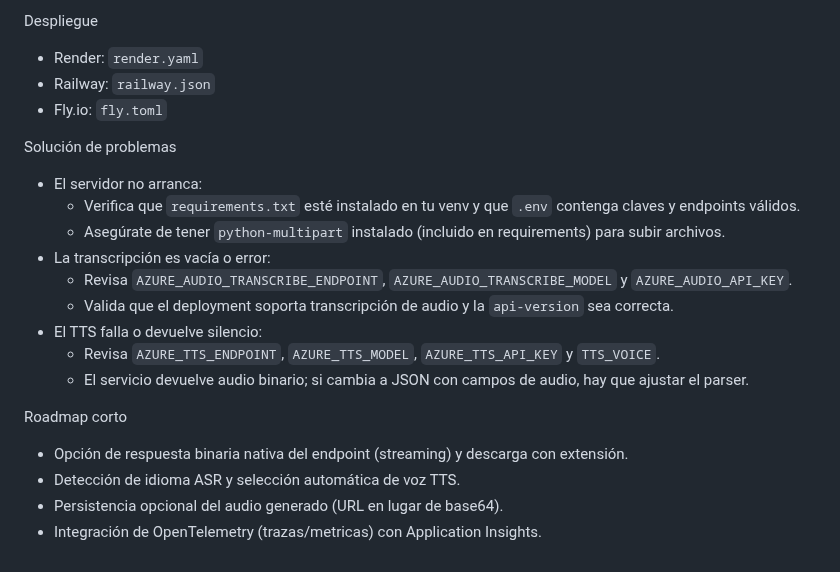
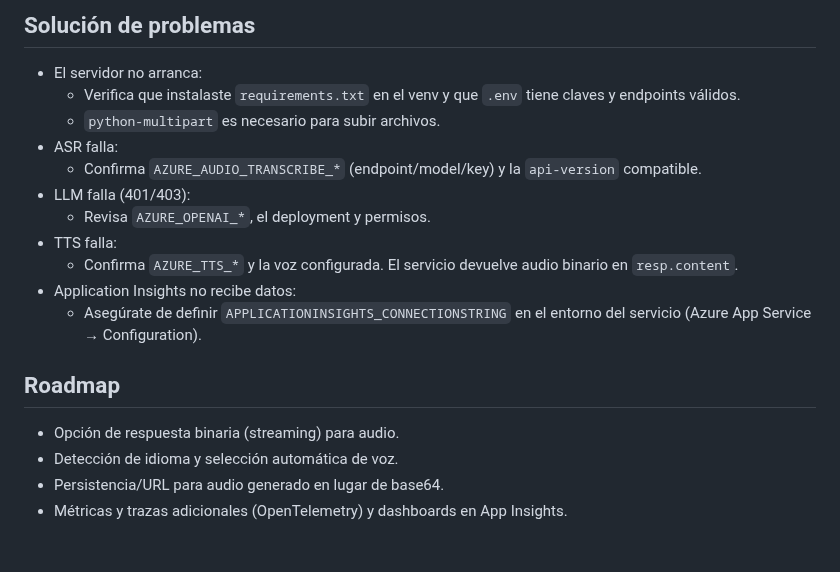
Before and after one commit to christiancalidad/savant_Test, a Markdown page: README.md, the part around one of its changes. GitHub-like rendering.

```diff
--- a/README.md
+++ b/README.md
@@ -109,22 +127,19 @@ CI/CD
 
-Despliegue
-- Render: `render.yaml`
-- Railway: `railway.json`
-- Fly.io: `fly.toml`
+## Solución de problemas
+- El servidor no arranca:
+  - Verifica que instalaste `requirements.txt` en el venv y que `.env` tiene claves y endpoints válidos.
+  - `python-multipart` es necesario para subir archivos.
+- ASR falla:
+  - Confirma `AZURE_AUDIO_TRANSCRIBE_*` (endpoint/model/key) y la `api-version` compatible.
+- LLM falla (401/403):
+  - Revisa `AZURE_OPENAI_*`, el deployment y permisos.
+- TTS falla:
+  - Confirma `AZURE_TTS_*` y la voz configurada. El servicio devuelve audio binario en `resp.content`.
+- Application Insights no recibe datos:
+  - Asegúrate de definir `APPLICATIONINSIGHTS_CONNECTIONSTRING` en el entorno del servicio (Azure App Service → Configuration).
 
-Solución de problemas
-- El servidor no arranca:
-	- Verifica que `requirements.txt` esté instalado en tu venv y que `.env` contenga claves y endpoints válidos.
-	- Asegúrate de tener `python-multipart` instalado (incluido en requirements) para subir archivos.
-- La transcripción es vacía o error:
-	- Revisa `AZURE_AUDIO_TRANSCRIBE_ENDPOINT`, `AZURE_AUDIO_TRANSCRIBE_MODEL` y `AZURE_AUDIO_API_KEY`.
-	- Valida que el deployment soporta transcripción de audio y la `api-version` sea correcta.
-- El TTS falla o devuelve silencio:
-	- Revisa `AZURE_TTS_ENDPOINT`, `AZURE_TTS_MODEL`, `AZURE_TTS_API_KEY` y `TTS_VOICE`.
-	- El servicio devuelve audio binario; si cambia a JSON con campos de audio, hay que ajustar el parser.
-
-Roadmap corto
-- Opción de respuesta binaria nativa del endpoint (streaming) y descarga con extensión.
-- Detección de idioma ASR y selección automática de voz TTS.
-- Persistencia opcional del audio generado (URL en lugar de base64).
-- Integración de OpenTelemetry (trazas/metricas) con Application Insights.
+## Roadmap
+- Opción de respuesta binaria (streaming) para audio.
+- Detección de idioma y selección automática de voz.
+- Persistencia/URL para audio generado en lugar de base64.
+- Métricas y trazas adicionales (OpenTelemetry) y dashboards en App Insights.
```
Also changed, not shown: other parts of README.md (+84 -66 lines).
